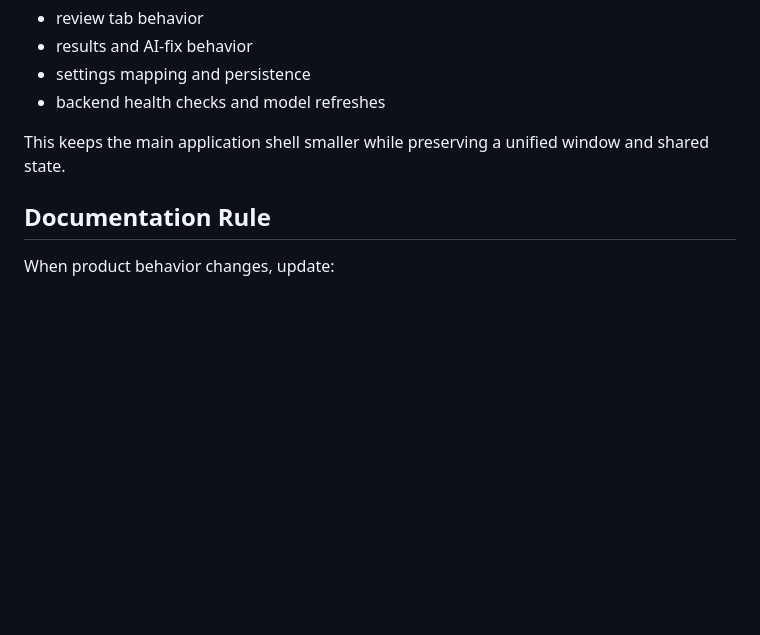
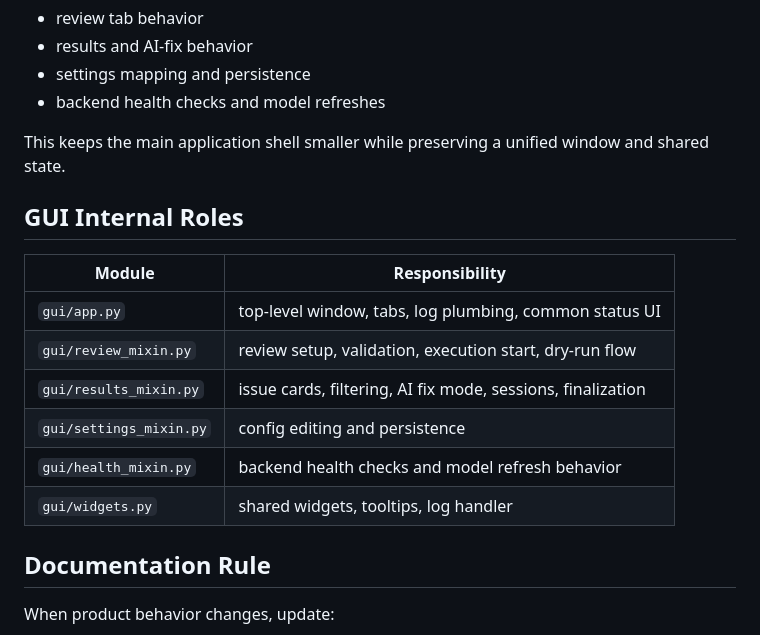
Before and after one commit to gallaway-jp/AICodeReviewer, a Markdown page: docs/architecture.md, the part around one of its changes. GitHub-like rendering; blank space fills up the shorter version.

```diff
--- a/docs/architecture.md
+++ b/docs/architecture.md
@@ -63,6 +174,17 @@ The GUI is composed around mixins:
 
 This keeps the main application shell smaller while preserving a unified window and shared state.
 
+## GUI Internal Roles
+
+| Module | Responsibility |
+|---|---|
+| `gui/app.py` | top-level window, tabs, log plumbing, common status UI |
+| `gui/review_mixin.py` | review setup, validation, execution start, dry-run flow |
+| `gui/results_mixin.py` | issue cards, filtering, AI fix mode, sessions, finalization |
+| `gui/settings_mixin.py` | config editing and persistence |
+| `gui/health_mixin.py` | backend health checks and model refresh behavior |
+| `gui/widgets.py` | shared widgets, tooltips, log handler |
+
 ## Documentation Rule
 
 When product behavior changes, update:
```
Also changed, not shown: other parts of docs/architecture.md (+111 -0 lines), README.md (+4 -0 lines), docs/gui.md (+49 -0 lines), docs/images/gui-ai-fix-mode.png (added), docs/images/gui-results-tab.png (added), 4 other files.
